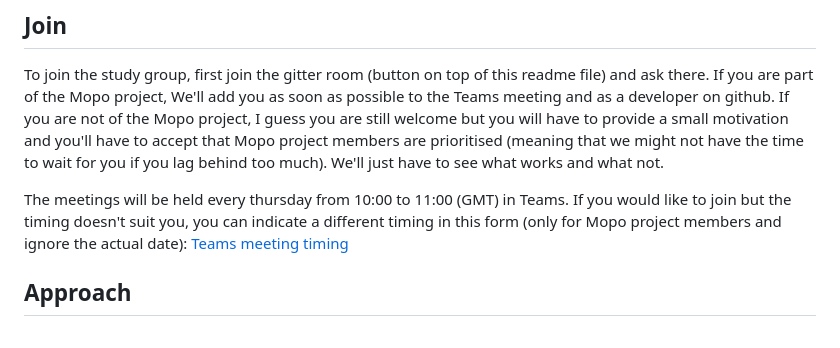
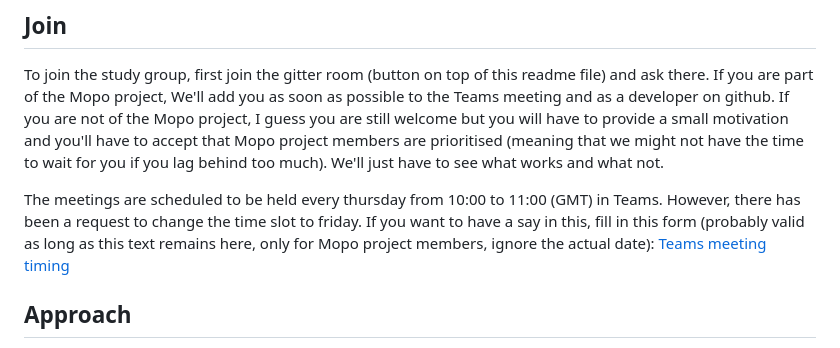
Before and after one commit to tarskul/JuliaStudyGroup, a Markdown page: README.md, the part around the change printed below. Rendered like a GitHub page.

Commit message:
change meeting time? + learning git

```diff
--- a/README.md
+++ b/README.md
@@ -17,7 +17,7 @@ warning: the links in this readme file are here to help you. However, there is a
 ## Join
 To join the study group, first join the gitter room (button on top of this readme file) and ask there. If you are part of the Mopo project, We'll add you as soon as possible to the Teams meeting and as a developer on github. If you are not of the Mopo project, I guess you are still welcome but you will have to provide a small motivation and you'll have to accept that Mopo project members are prioritised (meaning that we might not have the time to wait for you if you lag behind too much). We'll just have to see what works and what not.
 
-The meetings will be held every thursday from 10:00 to 11:00 (GMT) in Teams. If you would like to join but the timing doesn't suit you, you can indicate a different timing in this form (only for Mopo project members and ignore the actual date): [Teams meeting timing](https://framadate.org/WtmVUI4eQV7zEXCJ)
+The meetings are scheduled to be held every thursday from 10:00 to 11:00 (GMT) in Teams. However, there has been a request to change the time slot to friday. If you want to have a say in this, fill in this form (probably valid as long as this text remains here, only for Mopo project members, ignore the actual date): [Teams meeting timing](https://framadate.org/WtmVUI4eQV7zEXCJ)
 
 ## Approach
 There are two parts to our learning approach. As we start at the very start we will fiddle around with some very basic code. That will be done in the jupyter notebook file and will serve later on as some sort of code library.
```
Also changed, not shown: other parts of README.md (+2 -0 lines).
